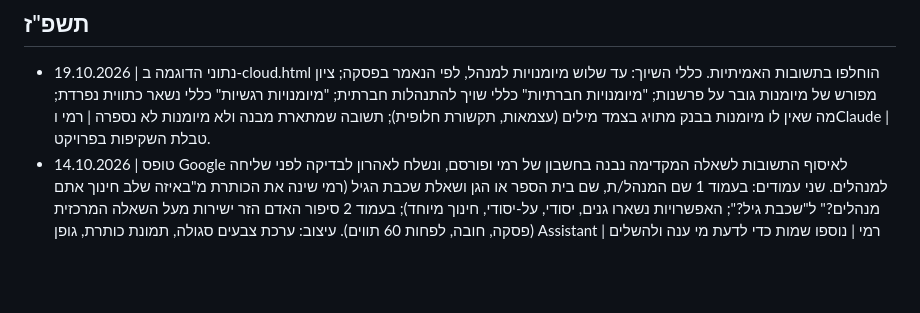
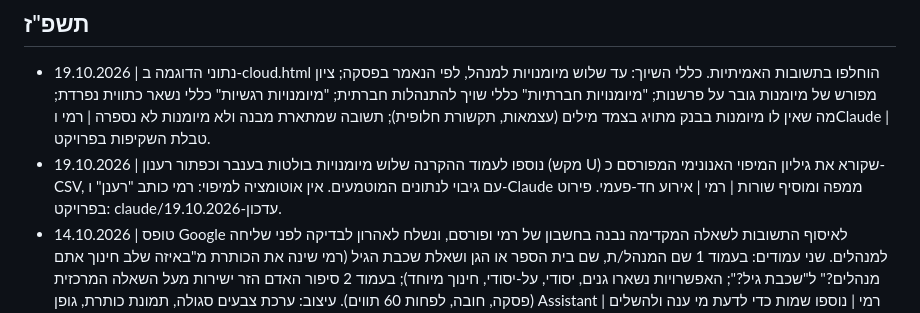
Before and after one commit to ramishaked/ed-skills, a Markdown page: docs/decisions.md, the part around the change. Rendered like a GitHub page; blank space fills up the shorter version.

Commit message:
docs: 19.10 refresh button, mapped sheet, working mode
Co-Authored-By: Claude Sonnet 5.5 <noreply@anthropic.com>
Claude-Session: https://claude.ai/code/session_01HHwfSAmZ5YWTzqf6m1pvio

```diff
--- a/docs/decisions.md
+++ b/docs/decisions.md
@@ -4,6 +4,7 @@
 
 ## תשפ"ז
 - 19.10.2026 | נתוני הדוגמה ב-cloud.html הוחלפו בתשובות האמיתיות. כללי השיוך: עד שלוש מיומנויות למנהל, לפי הנאמר בפסקה; ציון מפורש של מיומנות גובר על פרשנות; "מיומנויות חברתיות" כללי שויך להתנהלות חברתית; "מיומנויות רגשיות" כללי נשאר כתווית נפרדת; מה שאין לו מיומנות בבנק מתויג בצמד מילים (עצמאות, תקשורת חלופית); תשובה שמתארת מבנה ולא מיומנות לא נספרה | רמי וClaude | טבלת השקיפות בפרויקט.
+- 19.10.2026 | נוספו לעמוד ההקרנה שלוש מיומנויות בולטות בענבר וכפתור רענון (מקש U) שקורא את גיליון המיפוי האנונימי המפורסם כ-CSV, עם גיבוי לנתונים המוטמעים. אין אוטומציה למיפוי: רמי כותב "רענן" ו-Claude ממפה ומוסיף שורות | רמי | אירוע חד-פעמי. פירוט בפרויקט: claude/עדכון-19.10.2026.
 - 14.10.2026 | טופס Google לאיסוף התשובות לשאלה המקדימה נבנה בחשבון של רמי ופורסם, ונשלח לאהרון לבדיקה לפני שליחה למנהלים. שני עמודים: בעמוד 1 שם המנהל/ת, שם בית הספר או הגן ושאלת שכבת הגיל (רמי שינה את הכותרת מ"באיזה שלב חינוך אתם מנהלים?" ל"שכבת גיל?"; האפשרויות נשארו גנים, יסודי, על-יסודי, חינוך מיוחד); בעמוד 2 סיפור האדם הזר ישירות מעל השאלה המרכזית (פסקה, חובה, לפחות 60 תווים). עיצוב: ערכת צבעים סגולה, תמונת כותרת, גופן Assistant | רמי | נוספו שמות כדי לדעת מי ענה ולהשלים חסרים; הם נשמרים בגיליון התשובות המקושר ולא מוצגים בעמוד ההקרנה, וכך הובטח למנהלים בטופס. הסיפור הועבר לעמוד של השאלה כדי שהפתיח לא יישכח מאחורי שאלות הזיהוי. הגיליון אסור בשיתוף ובהקרנה.
 - 14.10.2026 | עמוד ההקרנה עבר לנראות בהירה ונוספה תצוגה "לפי שלב" (מקש 3, כרטיס לכל שלב חינוך עם המיומנות הבולטת). נוסח השאלה עודכן: המנהלים כותבים פסקה ("תארו בפסקה אחת מה הוא רואה, ואילו מיומנויות מרכזיות הוא מזהה מיד כמקודמות חזק בבית הספר שלכם"), בלי לראות את בנק המיומנויות; מכל פסקה מזוהות עד שלוש מיומנויות. הספירה בענן, בדירוג ובכרטיסי השלבים היא של מנהלים (מנהל נספר פעם אחת בכל מיומנות) והאחוזים מתוך כלל המנהלים, ולכן יכולים לעלות על 100% | רמי | מחליף את השיוך למיומנות אחת לכל תשובה. לא נכנס "שמגיע להתבונן בהקניית המיומנויות" כי הוא מכוון את התשובה. בנתוני הדוגמה 26 מנהלים ו-49 אזכורים.
 - 14.10.2026 | עמוד ההקרנה cloud.html נפתח בשקופית פתיחה במסך מלא (התמונה העירונית: מה רואה הזר בשער, עם נוסח השאלה); לחיצה על כפתור "מה ענו המנהלים" מסתירה אותה ומציגה את הענן; מהענן עוברים לדירוג בעמודות (מקש 2) ובחזרה (מקש 1). נוספו אפקטים: גל הדף ופיצוץ ניצוצות במעבר, בניית המסך בהדרגה, חשיפת הענן מהמילה הקטנה לגדולה ונחיתה של המיומנות המובילה עם טבעת, ספירת מספרים, מעברים בין ענן לדירוג ובין שלבי חינוך, חלקיקים ברקע, מקש R להפעלה מחדש. במחשב שמוגדר להפחתת תנועה האפקטים מושתקים, ואפשר לכפות אותם עם ?fx=1 בכתובת | רמי |
```
Also changed, not shown: docs/status.md (+2 -1 lines).
